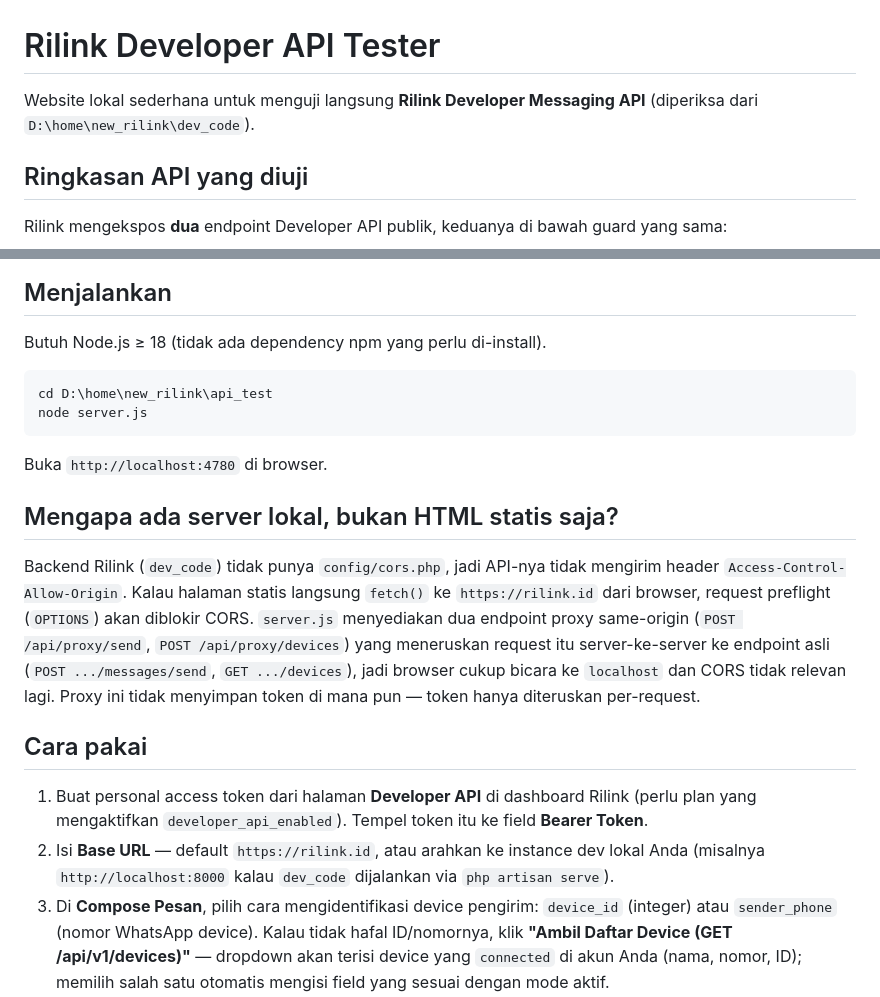
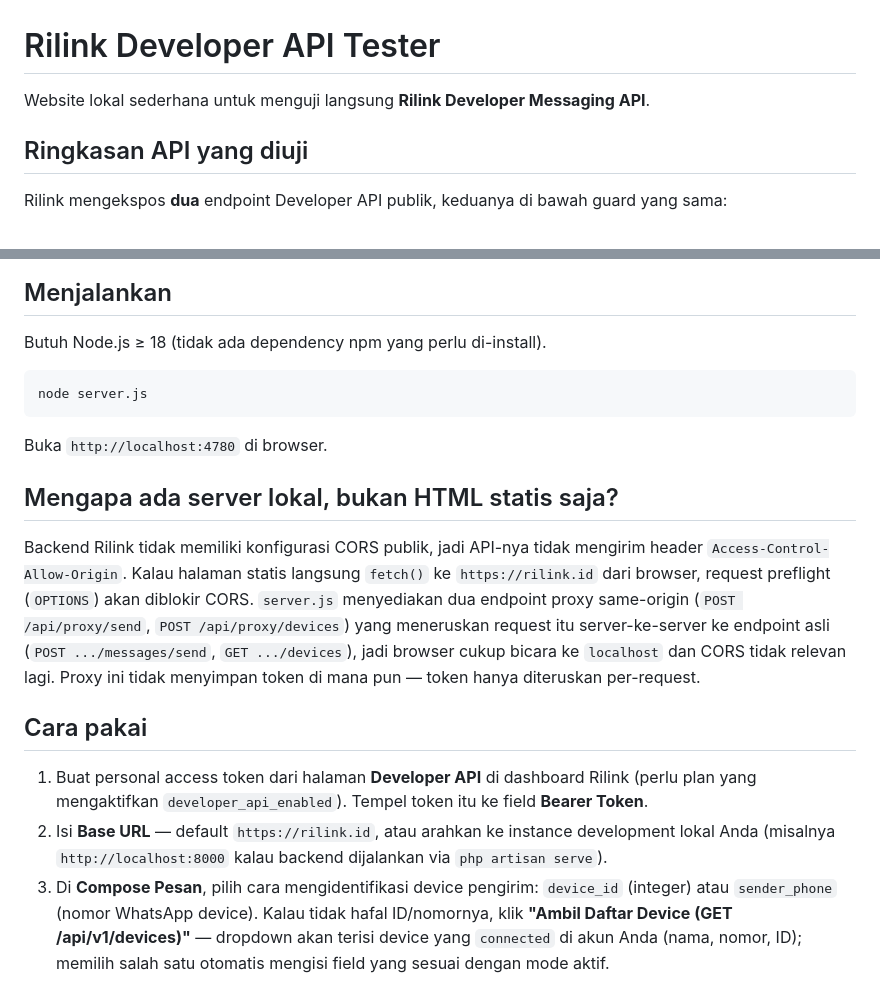
Before and after one commit to ultraboks/rilink-api-tester, a Markdown page: README.md, 2 parts joined by grey strips. Drawn GitHub-style.

Commit message:
docs: remove local workspace references from README

````diff
--- a/README.md
+++ b/README.md
@@ -1,7 +1,6 @@
 # Rilink Developer API Tester
 
-Website lokal sederhana untuk menguji langsung **Rilink Developer Messaging API**
-(diperiksa dari `D:\home\new_rilink\dev_code`).
+Website lokal sederhana untuk menguji langsung **Rilink Developer Messaging API**.
 
 ## Ringkasan API yang diuji
 
@@ -47,7 +46,6 @@ dari Developer API publik, jadi tidak disertakan di tool ini.
 Butuh Node.js ≥ 18 (tidak ada dependency npm yang perlu di-install).
 
 ```bash
-cd D:\home\new_rilink\api_test
 node server.js
 ```
 
@@ -55,7 +53,7 @@ Buka `http://localhost:4780` di browser.
 
 ## Mengapa ada server lokal, bukan HTML statis saja?
 
-Backend Rilink (`dev_code`) tidak punya `config/cors.php`, jadi API-nya tidak mengirim header
+Backend Rilink tidak memiliki konfigurasi CORS publik, jadi API-nya tidak mengirim header
 `Access-Control-Allow-Origin`. Kalau halaman statis langsung `fetch()` ke `https://rilink.id`
 dari browser, request preflight (`OPTIONS`) akan diblokir CORS. `server.js` menyediakan dua
 endpoint proxy same-origin (`POST /api/proxy/send`, `POST /api/proxy/devices`) yang meneruskan
@@ -67,8 +65,8 @@ di mana pun — token hanya diteruskan per-request.
 
 1. Buat personal access token dari halaman **Developer API** di dashboard Rilink (perlu plan yang
    mengaktifkan `developer_api_enabled`). Tempel token itu ke field **Bearer Token**.
-2. Isi **Base URL** — default `https://rilink.id`, atau arahkan ke instance dev lokal Anda
-   (misalnya `http://localhost:8000` kalau `dev_code` dijalankan via `php artisan serve`).
+2. Isi **Base URL** — default `https://rilink.id`, atau arahkan ke instance development lokal Anda
+   (misalnya `http://localhost:8000` kalau backend dijalankan via `php artisan serve`).
 3. Di **Compose Pesan**, pilih cara mengidentifikasi device pengirim: `device_id` (integer) atau
    `sender_phone` (nomor WhatsApp device). Kalau tidak hafal ID/nomornya, klik **"Ambil Daftar
    Device (GET /api/v1/devices)"** — dropdown akan terisi device yang `connected` di akun Anda
````
